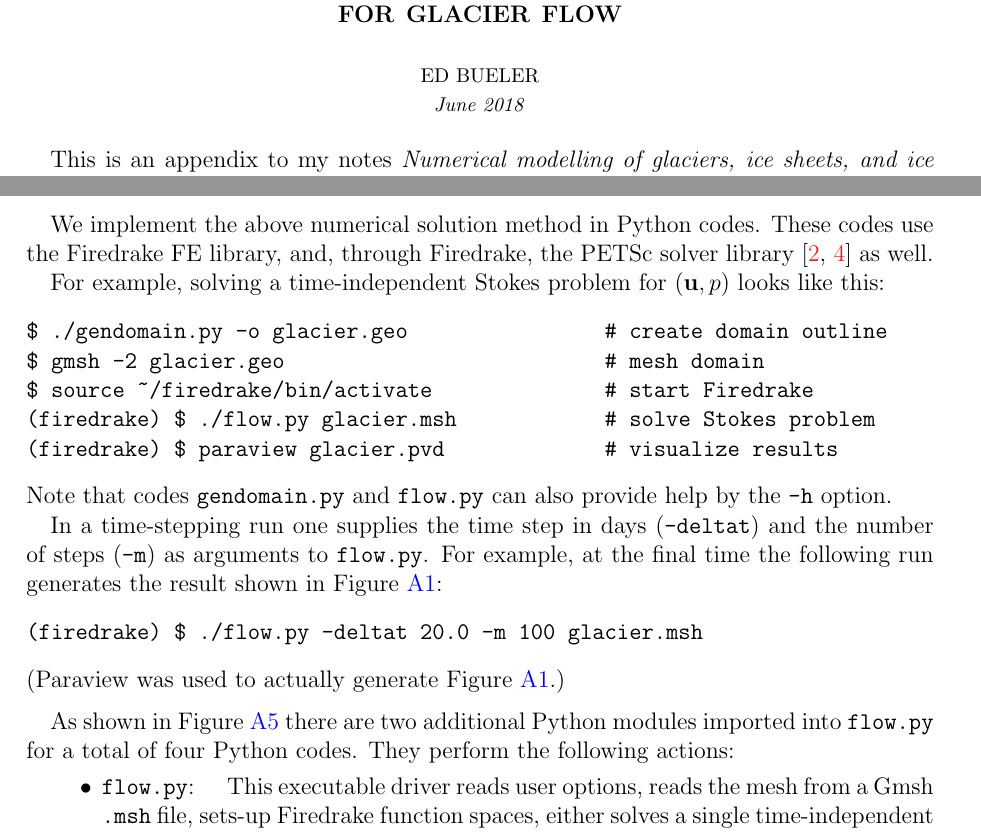
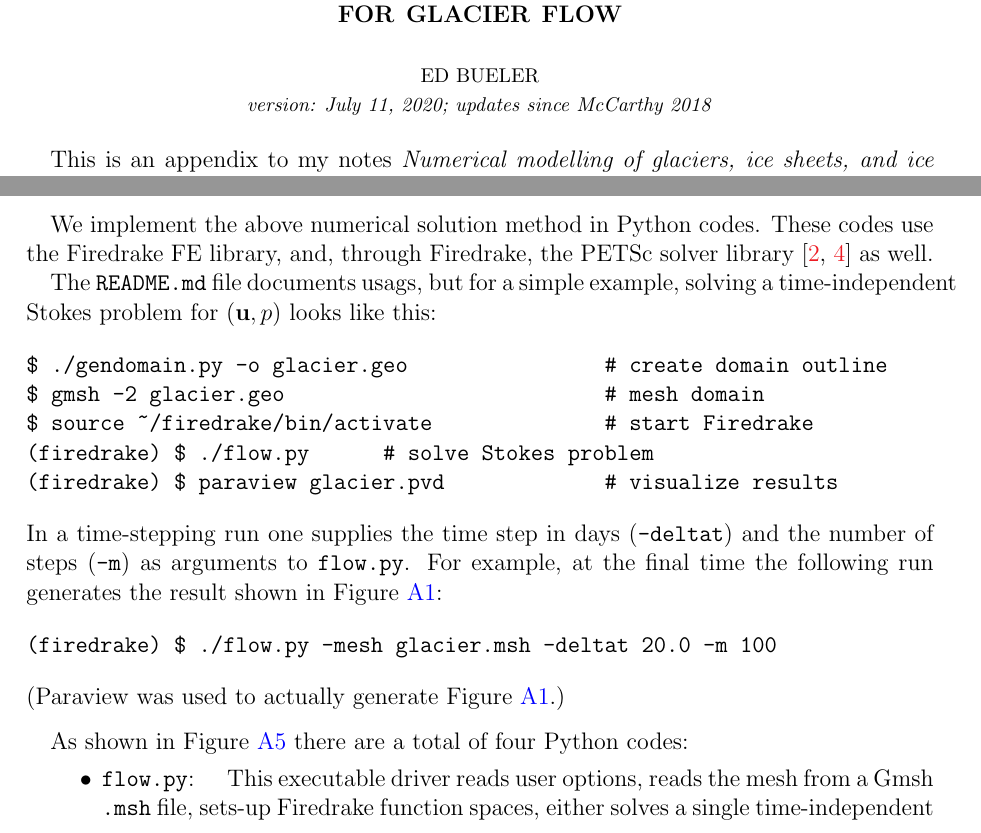
Before and after one commit to bueler/mccarthy, a LaTeX paper (stokes/doc/stokes.tex): two parts of pages 1 and 11 of 12, joined at a grey line, cut so that both start at the same text. Compiled offline with pdfLaTeX.

Commit message:
Add -mesh and -flowhelp options.
This changes basic functionality, but the new version is documented both
in the README.md and in doc/stokes.pdf.  The added option -mesh is the
same as the required positional argument for the mesh file name.  The
added option -flowhelp is the same as the old -h.  Now -flowhelp works
for flow.py options, while -help works for PETSc options.

```diff
--- a/stokes/doc/stokes.tex
+++ b/stokes/doc/stokes.tex
@@ -59,7 +59,7 @@ urlcolor=black     % only if colorlinks=true
 \vspace{-8mm}
 \begin{center}
 \footnotesize
-\emph{June 2018}
+\emph{version: \today; updates since McCarthy 2018}
 \end{center}
 
 \thispagestyle{empty}
@@ -388,26 +388,24 @@ Note that the scheme uses fixed time step $\Delta t > 0$ and is explicit.  At be
 
 We implement the above numerical solution method in Python codes.  These codes use the Firedrake FE library, and, through Firedrake, the PETSc solver library \cite{Balayetal2018,BuelerBook} as well.
 
-For example, solving a time-independent Stokes problem for $(\bu,p)$ looks like this:
+The \verb|README.md| file documents usags, but for a simple example, solving a time-independent Stokes problem for $(\bu,p)$ looks like this:
 
 \medskip
 \begin{Verbatim}
 $ ./gendomain.py -o glacier.geo                # create domain outline
 $ gmsh -2 glacier.geo                          # mesh domain
 $ source ~/firedrake/bin/activate              # start Firedrake
-(firedrake) $ ./flow.py glacier.msh            # solve Stokes problem
+(firedrake) $ ./flow.py      # solve Stokes problem
 (firedrake) $ paraview glacier.pvd             # visualize results
 \end{Verbatim}
 %$
 
 \medskip
-\noindent Note that codes \texttt{gendomain.py} and \texttt{flow.py} can also provide help by the \texttt{-h} option.
-
-In a time-stepping run one supplies the time step in days (\texttt{-deltat}) and the number of steps (\texttt{-m}) as arguments to \texttt{flow.py}.  For example, at the final time the following run generates the result shown in Figure \ref{fig:glacier}:
+\noindent In a time-stepping run one supplies the time step in days (\texttt{-deltat}) and the number of steps (\texttt{-m}) as arguments to \texttt{flow.py}.  For example, at the final time the following run generates the result shown in Figure \ref{fig:glacier}:
 
 \medskip
 \begin{Verbatim}
-(firedrake) $ ./flow.py -deltat 20.0 -m 100 glacier.msh
+(firedrake) $ ./flow.py -mesh glacier.msh -deltat 20.0 -m 100
 \end{Verbatim}
 %$
 
@@ -415,7 +413,7 @@ In a time-stepping run one supplies the time step in days (\texttt{-deltat}) and
 \noindent (Paraview was used to actually generate Figure \ref{fig:glacier}.)
 
 \medskip
-As shown in Figure \ref{fig:blockdiagram} there are two additional Python modules imported into \texttt{flow.py} for a total of four Python codes.  They perform the following actions:
+As shown in Figure \ref{fig:blockdiagram} there are a total of four Python codes:
 \begin{itemize}
 \item \texttt{flow.py}: \quad  This executable driver reads user options, reads the mesh from a Gmsh \texttt{.msh} file, sets-up Firedrake function spaces, either solves a single time-independent Stokes problem or executes the above time-stepping strategy (according to options), and writes the solution into a Paraview-readable \texttt{.pvd} file.  Surface values of the solution can also be visualized in a separate figure using option \texttt{-osurface}.  Note this driver imports functions from each of the following three.
 
```
Also changed, not shown: stokes/doc/stokes.bib (+3 -4 lines), stokes/README.md, stokes/makefile, 1 other file.
